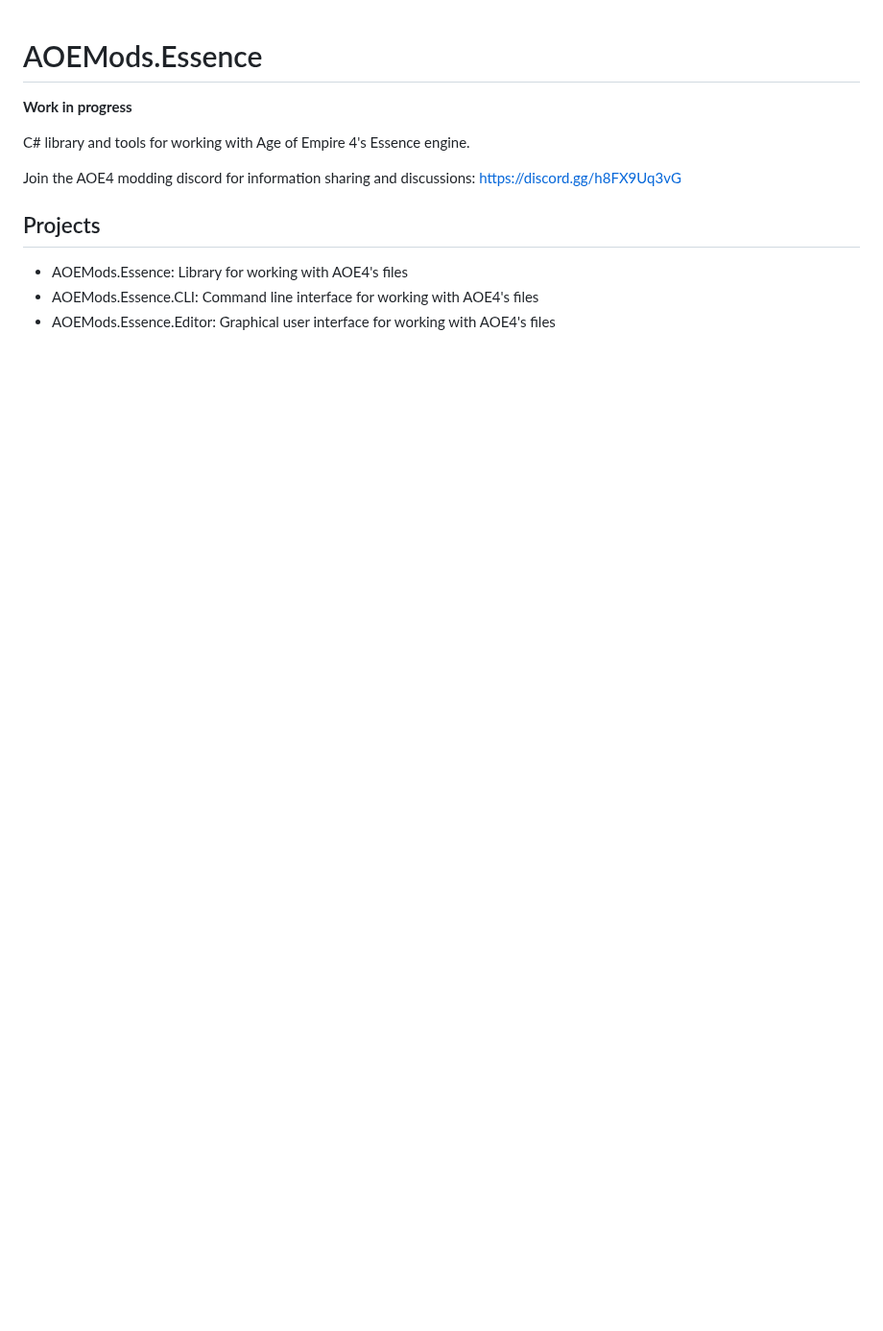
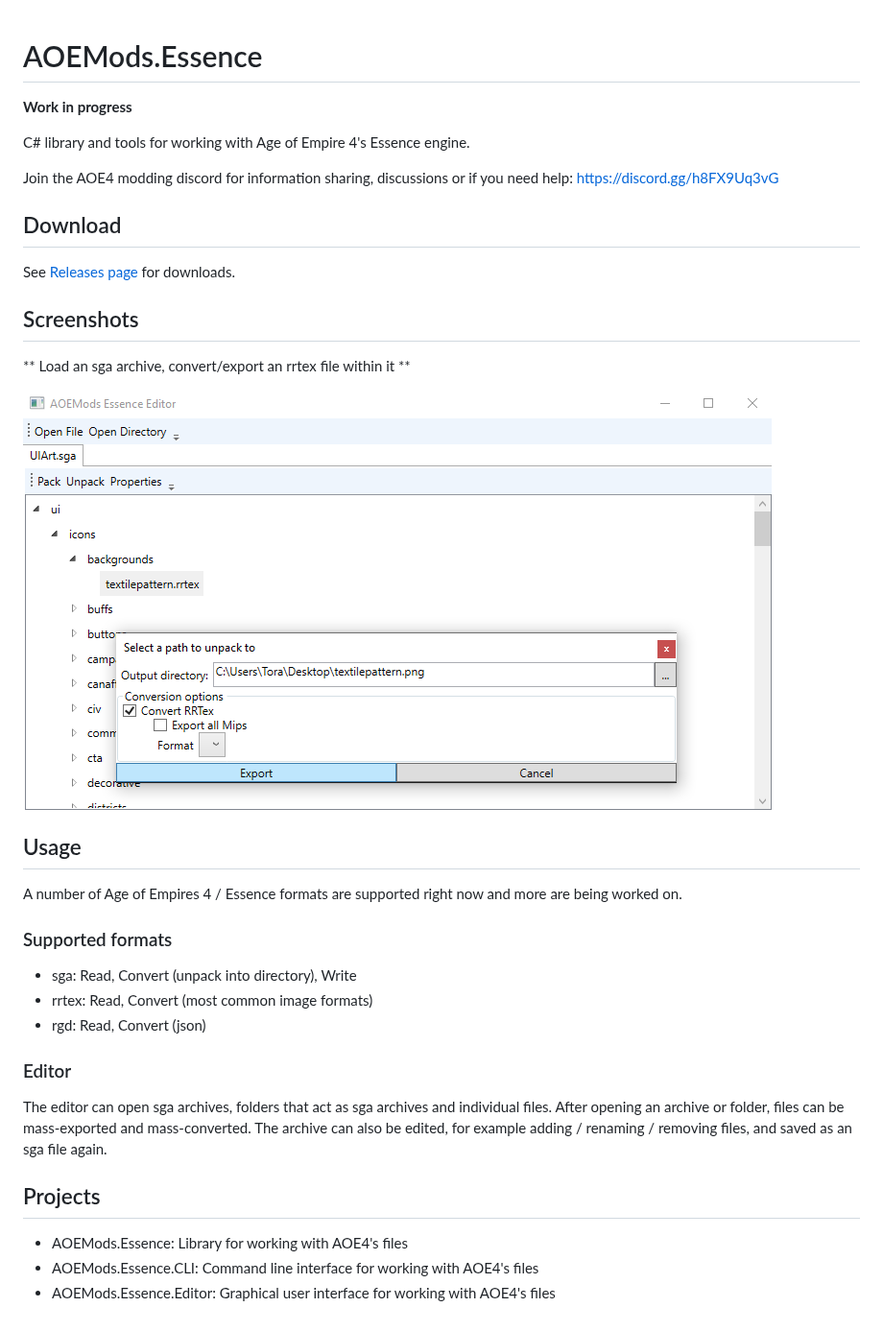
Before and after one commit to aoemods/AOEMods.Essence, a Markdown page: README.md, the part around the change. Shown at 96% size. Rendered like a GitHub page; pictures changed too: Media/ConvertTexture.png (added); blank space fills up the shorter version.

Commit message:
update readme and add screenshot

```diff
--- a/README.md
+++ b/README.md
@@ -3,7 +3,28 @@
 
 C# library and tools for working with Age of Empire 4's Essence engine.
 
-Join the AOE4 modding discord for information sharing and discussions: https://discord.gg/h8FX9Uq3vG
+Join the AOE4 modding discord for information sharing, discussions or if you need help: https://discord.gg/h8FX9Uq3vG
+
+## Download
+See [Releases page](https://github.com/aoemods/AOEMods.Essence/releases) for downloads.
+
+## Screenshots
+** Load an sga archive, convert/export an rrtex file within it **
+
+![](Media/ConvertTexture.png)
+
+## Usage
+A number of Age of Empires 4 / Essence formats are supported right now and more are being worked on.
+
+### Supported formats
+- sga: Read, Convert (unpack into directory), Write
+- rrtex: Read, Convert (most common image formats)
+- rgd: Read, Convert (json)
+
+### Editor
+The editor can open sga archives, folders that act as sga archives and individual files.
+After opening an archive or folder, files can be mass-exported and mass-converted. The archive
+can also be edited, for example adding / renaming / removing files, and saved as an sga file again.
 
 ## Projects
 - AOEMods.Essence: Library for working with AOE4's files
```
